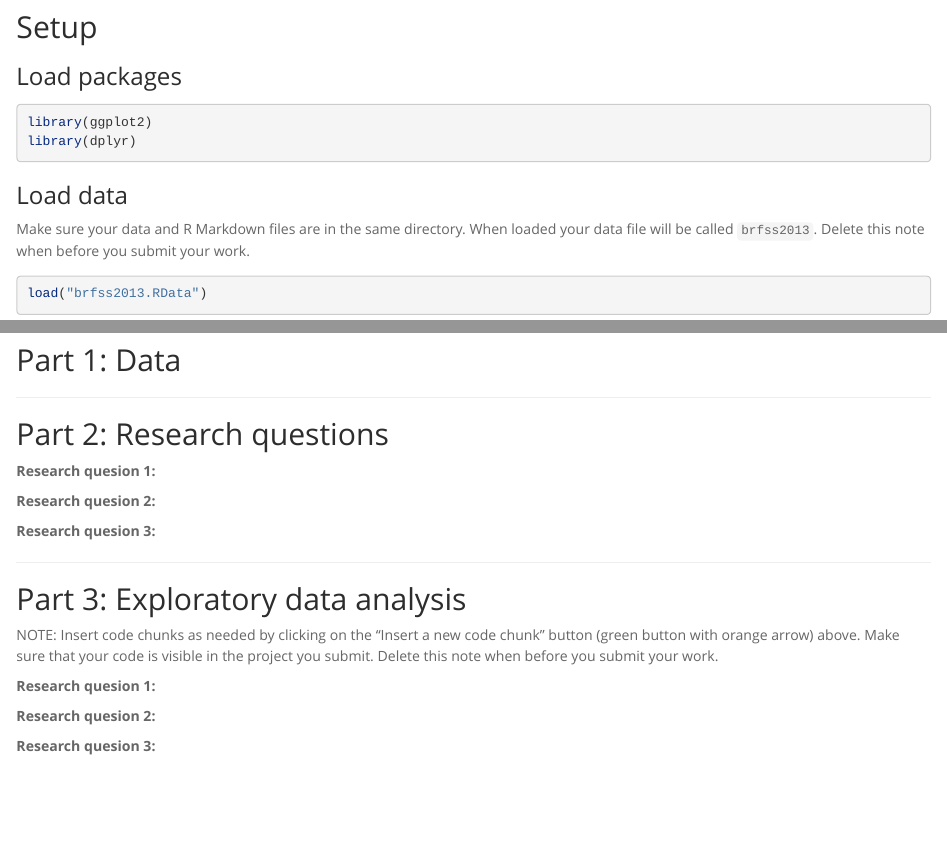
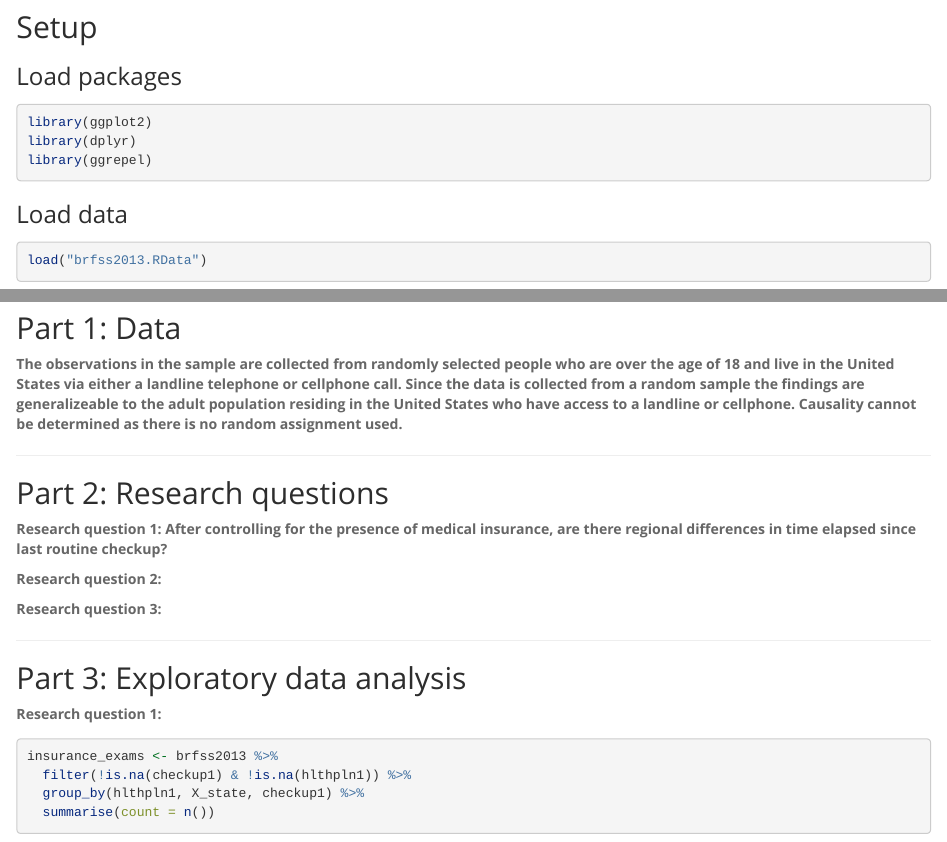
Before and after one commit to xin-ke/Introduction-to-Probability-and-Data-with-R, an R Markdown document (Week5.Rmd): the page in a window 1100 px wide, from 70 px down, and a second part further down, joined at a grey line. Rendered offline with R 4.5, knitr and Pandoc, with nearby package versions; some code elsewhere in the file could not run offline; long lines of code are wrapped.

Commit message:
Begin question 1 and add first plot

````diff
--- a/Week5.Rmd
+++ b/Week5.Rmd
@@ -14,42 +13,42 @@ output:
 ```{r load-packages, message = FALSE}
 library(ggplot2)
 library(dplyr)
+library(ggrepel)
 ```
 
 ### Load data
-
-Make sure your data and R Markdown files are in the same directory. When loaded
-your data file will be called `brfss2013`. Delete this note when before you submit
-your work.
 
 ```{r load-data}
 load("brfss2013.RData")
 ```
 
 
-
 * * *
 
 ## Part 1: Data
+**The observations in the sample are collected from randomly selected people who are over the age of 18 and live in the United States via either a landline telephone or cellphone call. Since the data is collected from a random sample the findings are generalizeable to the adult population residing in the United States who have access to a landline or cellphone. Causality cannot be determined as there is no random assignment used.**
 
 
 * * *
 
 ## Part 2: Research questions
 
-**Research quesion 1:**
+**Research question 1: After controlling for the presence of medical insurance, are there regional differences in time elapsed since last routine checkup? **
 
-**Research quesion 2:**
+**Research question 2:**
 
-**Research quesion 3:**
+**Research question 3:**
 
 
 * * *
 
 ## Part 3: Exploratory data analysis
 
-NOTE: Insert code chunks as needed by clicking on the "Insert a new code chunk"
-button (green button with orange arrow) above. Make sure that your code is visible
-in the project you submit. Delete this note when before you submit your work.
 
-**Research quesion 1:**
+**Research question 1:**
+
+```{r}
+insurance_exams <- brfss2013 %>%
+  filter(!is.na(checkup1) & !is.na(hlthpln1)) %>%
+  group_by(hlthpln1, X_state, checkup1) %>%
+  summarise(count = n())
@@ -60,16 +90,8 @@ in the project you submit. Delete this note when before you submit your work.
 
 
 
-**Research quesion 2:**
+**Research question 3:**
 
 ```{r}
 
 ```
-
-
-
-**Research quesion 3:**
-
-```{r}
-
-```
````
Also changed, not shown: Week5.Rmd (32 more changed lines).
